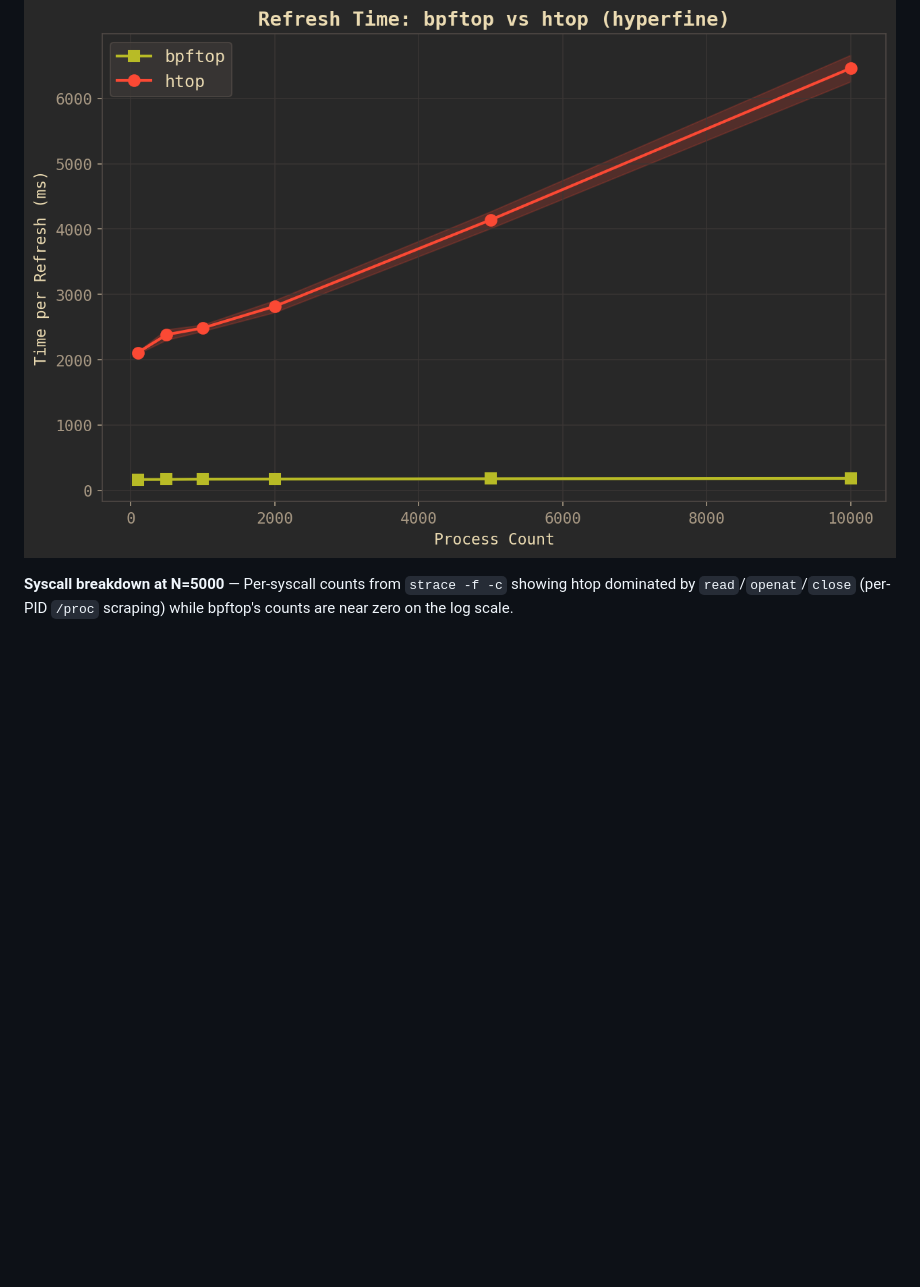
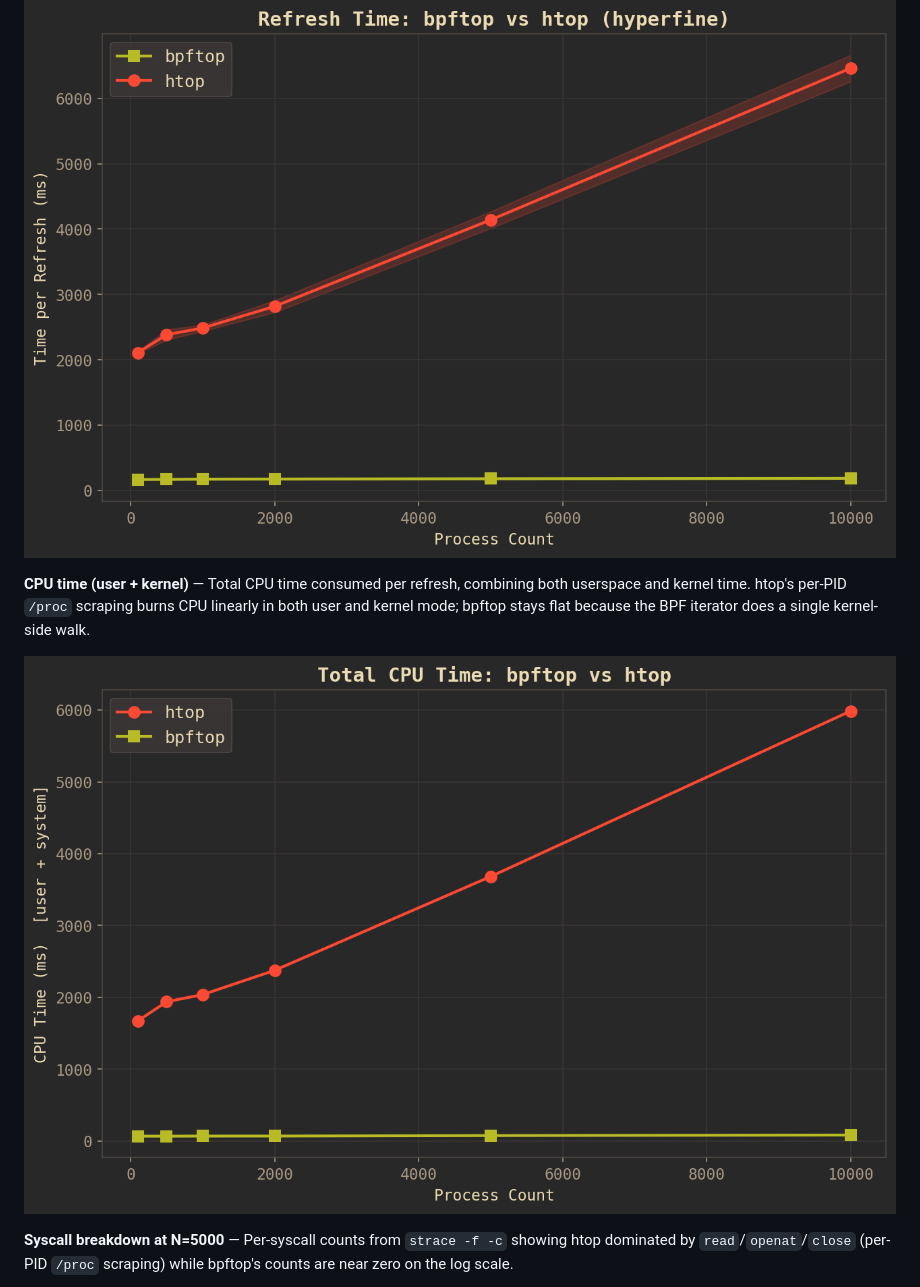
Before and after one commit to DieracDelta/bpftop, a Markdown page: README.md, the part around the change. GitHub-like rendering; pictures changed too: bench/results/cpu_time.png (added); blank space fills up the shorter version.

```diff
--- a/README.md
+++ b/README.md
@@ -136,6 +136,10 @@ bpftop uses a BPF task iterator to walk the kernel's task list in a single pass,
 
 ![Collection Time](bench/results/collection_time.png)
 
+**CPU time (user + kernel)** — Total CPU time consumed per refresh, combining both userspace and kernel time. htop's per-PID `/proc` scraping burns CPU linearly in both user and kernel mode; bpftop stays flat because the BPF iterator does a single kernel-side walk.
+
+![CPU Time](bench/results/cpu_time.png)
+
 **Syscall breakdown at N=5000** — Per-syscall counts from `strace -f -c` showing htop dominated by `read`/`openat`/`close` (per-PID `/proc` scraping) while bpftop's counts are near zero on the log scale.
 
 ![Syscall Breakdown](bench/results/syscall_breakdown.png)
```
Also changed, not shown: 1 other file.
